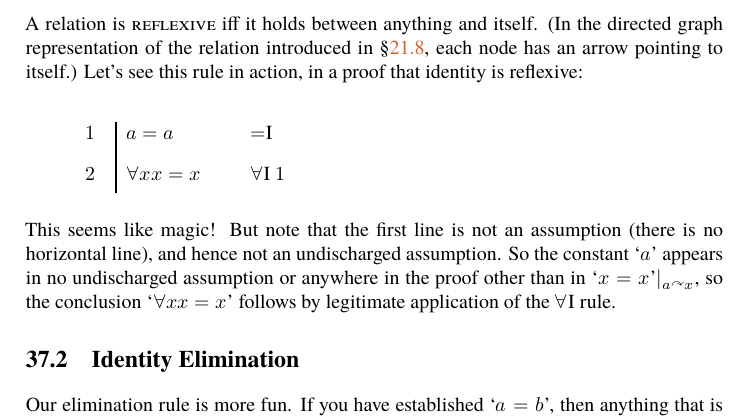
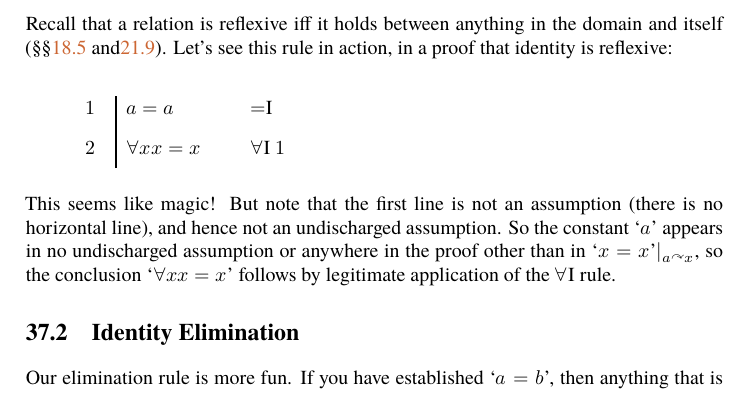
Before and after one commit to antonyeagle/forallx-adl, a LaTeX thesis (forallx-adl.tex, which reads forallx-adl-prooffol.tex): part of page 322 of 345, cut at the place of the change. Compiled offline with XeLaTeX; a missing font is replaced by an installed copy or a similar font.

Commit message:
tweak to reflexive crossreference

```diff
--- a/forallx-adl-prooffol.tex
+++ b/forallx-adl-prooffol.tex
@@ -731,7 +731,7 @@ However, every object is identical to itself. No premises, then, are required in
 \end{proof}}
 Notice that this rule does not require referring to any prior lines of the proof, nor does it rely on any assumptions. For any name \meta{c}, you can write $\meta{c}=\meta{c}$ at any point, with only the {=}I rule as justification.
 
- A relation is \define{reflexive} iff it holds between anything and itself. (In the directed graph representation of the relation introduced in §\ref{graph}, each node has an arrow pointing to itself.) Let's see this rule in action, in a proof that identity is reflexive:
+Recall that a relation is reflexive iff it holds between anything in the domain and itself (§§\ref{lli} and\ref{binary}). Let's see this rule in action, in a proof that identity is reflexive:
 \begin{proof}
 	\have{a}{a=a}\idi{}
 	\have{b}{\forall x x=x}\Ai{a}
```
